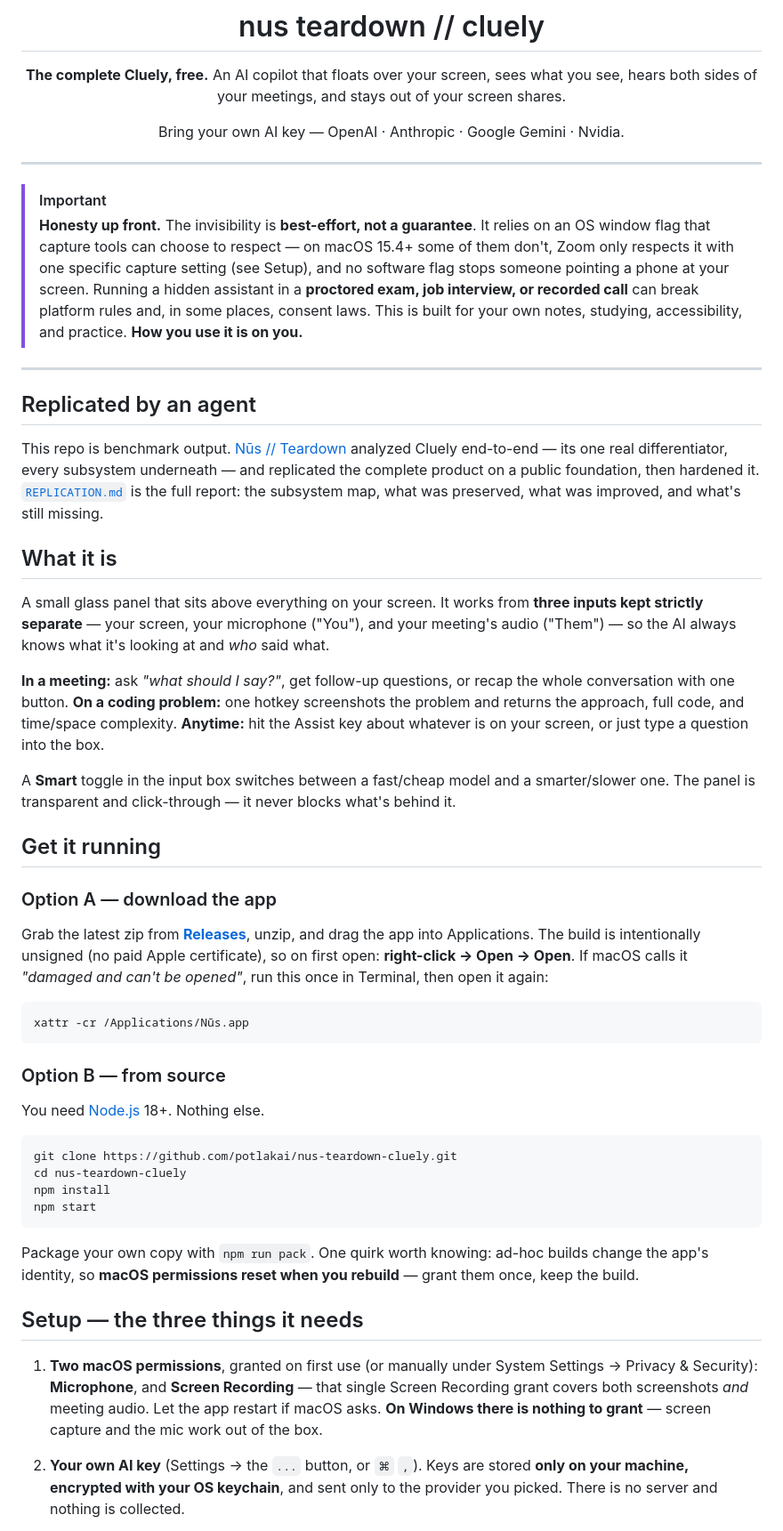
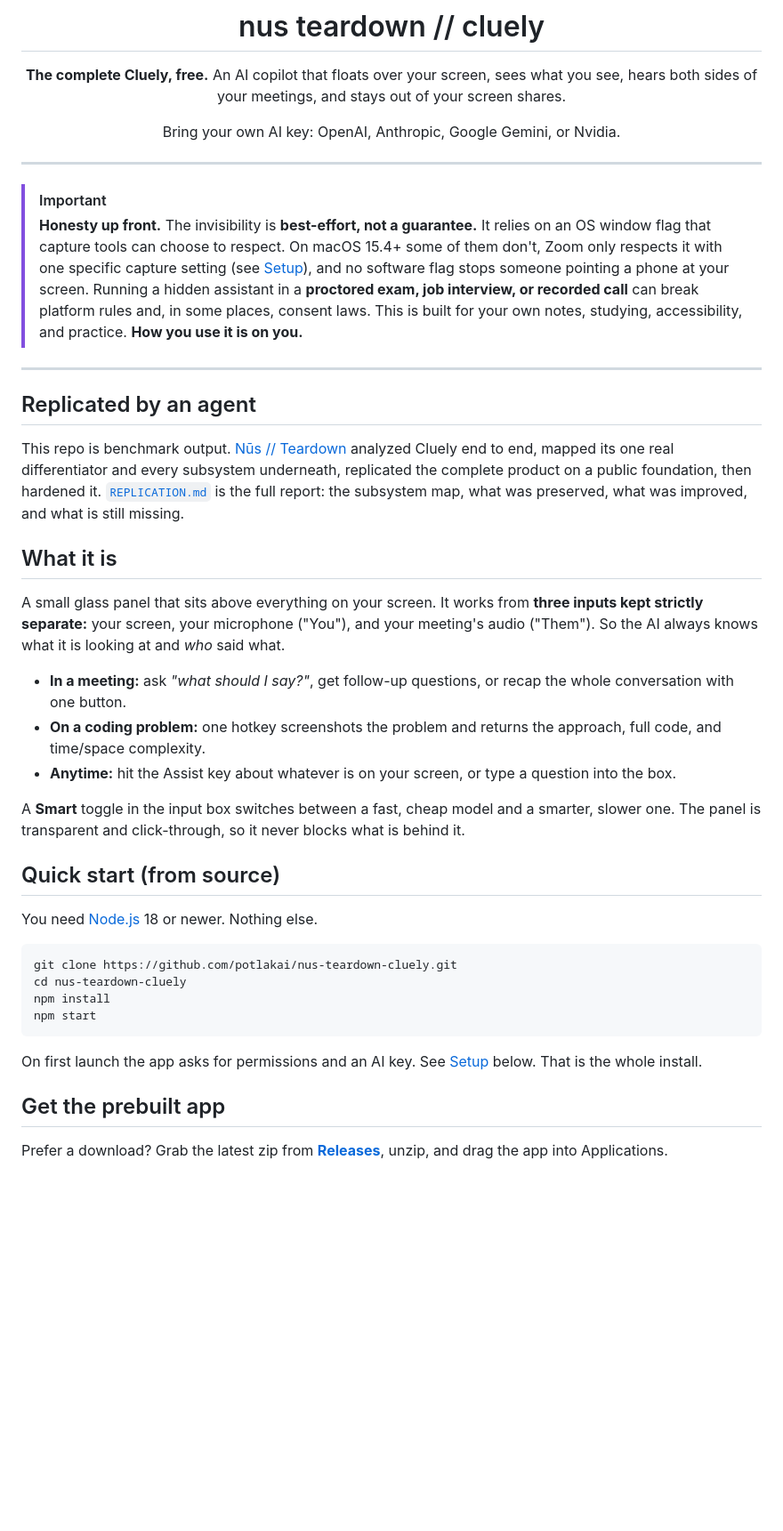
Before and after one commit to potlakai/nus-teardown-cluely, a Markdown page: README.md, the part around one of its changes. Shown at 89% size. GitHub-like rendering; blank space fills up the shorter version.

Commit message:
docs: clearer setup, build commands, and Zoom capture steps

````diff
--- a/README.md
+++ b/README.md
@@ -8,67 +8,53 @@
 sees what you see, hears both sides of your meetings, and stays out of your
 screen shares.
 
-Bring your own AI key — OpenAI · Anthropic · Google Gemini · Nvidia.
+Bring your own AI key: OpenAI, Anthropic, Google Gemini, or Nvidia.
 
 </div>
 
 ---
 
 > [!IMPORTANT]
-> **Honesty up front.** The invisibility is **best-effort, not a guarantee**.
-> It relies on an OS window flag that capture tools can choose to respect —
-> on macOS 15.4+ some of them don't, Zoom only respects it with one specific
-> capture setting (see Setup), and no software flag stops someone pointing a
-> phone at your screen. Running a hidden assistant in a **proctored exam, job
-> interview, or recorded call** can break platform rules and, in some places,
-> consent laws. This is built for your own notes, studying, accessibility, and
-> practice. **How you use it is on you.**
+> **Honesty up front.** The invisibility is **best-effort, not a guarantee.**
+> It relies on an OS window flag that capture tools can choose to respect. On
+> macOS 15.4+ some of them don't, Zoom only respects it with one specific
+> capture setting (see [Setup](#setup)), and no software flag stops someone
+> pointing a phone at your screen. Running a hidden assistant in a **proctored
+> exam, job interview, or recorded call** can break platform rules and, in
+> some places, consent laws. This is built for your own notes, studying,
+> accessibility, and practice. **How you use it is on you.**
 
 ---
 
 ## Replicated by an agent
 
 This repo is benchmark output. [Nūs // Teardown](https://github.com/potlakai/nus-teardown)
-analyzed Cluely end-to-end — its one real differentiator, every subsystem
-underneath — and replicated the complete product on a public foundation, then
-hardened it. [`REPLICATION.md`](./REPLICATION.md) is the full report: the
-subsystem map, what was preserved, what was improved, and what's still missing.
+analyzed Cluely end to end, mapped its one real differentiator and every
+subsystem underneath, replicated the complete product on a public foundation,
+then hardened it. [`REPLICATION.md`](./REPLICATION.md) is the full report: the
+subsystem map, what was preserved, what was improved, and what is still missing.
 
 ## What it is
 
 A small glass panel that sits above everything on your screen. It works from
-**three inputs kept strictly separate** — your screen, your microphone ("You"),
-and your meeting's audio ("Them") — so the AI always knows what it's looking
+**three inputs kept strictly separate:** your screen, your microphone ("You"),
+and your meeting's audio ("Them"). So the AI always knows what it is looking
 at and *who* said what.
 
-**In a meeting:** ask *"what should I say?"*, get follow-up questions, or recap
-the whole conversation with one button.
-**On a coding problem:** one hotkey screenshots the problem and returns the
-approach, full code, and time/space complexity.
-**Anytime:** hit the Assist key about whatever is on your screen, or just type
-a question into the box.
+- **In a meeting:** ask *"what should I say?"*, get follow-up questions, or
+  recap the whole conversation with one button.
+- **On a coding problem:** one hotkey screenshots the problem and returns the
+  approach, full code, and time/space complexity.
+- **Anytime:** hit the Assist key about whatever is on your screen, or type a
+  question into the box.
 
-A **Smart** toggle in the input box switches between a fast/cheap model and a
-smarter/slower one. The panel is transparent and click-through — it never
-blocks what's behind it.
+A **Smart** toggle in the input box switches between a fast, cheap model and a
+smarter, slower one. The panel is transparent and click-through, so it never
+blocks what is behind it.
 
-## Get it running
+## Quick start (from source)
 
-### Option A — download the app
-
-Grab the latest zip from [**Releases**](../../releases), unzip, and drag the
-app into Applications. The build is intentionally unsigned (no paid Apple
-certificate), so on first open: **right-click → Open → Open**. If macOS calls
-it *"damaged and can't be opened"*, run this once in Terminal, then open it
-again:
-
-```bash
-xattr -cr /Applications/Nūs.app
-```
-
-### Option B — from source
-
-You need [Node.js](https://nodejs.org) 18+. Nothing else.
+You need [Node.js](https://nodejs.org) 18 or newer. Nothing else.
 
 ```bash
 git clone https://github.com/potlakai/nus-teardown-cluely.git
@@ -77,20 +63,11 @@ npm install
 npm start
 ```
 
-Package your own copy with `npm run pack`. One quirk worth knowing: ad-hoc
-builds change the app's identity, so **macOS permissions reset when you
-rebuild** — grant them once, keep the build.
+On first launch the app asks for permissions and an AI key. See
+[Setup](#setup) below. That is the whole install.
 
-## Setup — the three things it needs
+## Get the prebuilt app
 
-1. **Two macOS permissions**, granted on first use (or manually under
-   System Settings → Privacy & Security): **Microphone**, and **Screen
-   Recording** — that single Screen Recording grant covers both screenshots
-   *and* meeting audio. Let the app restart if macOS asks.
-   **On Windows there is nothing to grant** — screen capture and the mic work
-   out of the box.
-2. **Your own AI key** (Settings → the `...` button, or `⌘` `,`). Keys are
-   stored **only on your machine, encrypted with your OS keychain**, and sent
-   only to the provider you picked. There is no server and nothing is
-   collected.
+Prefer a download? Grab the latest zip from [**Releases**](../../releases),
+unzip, and drag the app into Applications.
 
````
Also changed, not shown: other parts of README.md (+103 -43 lines).
